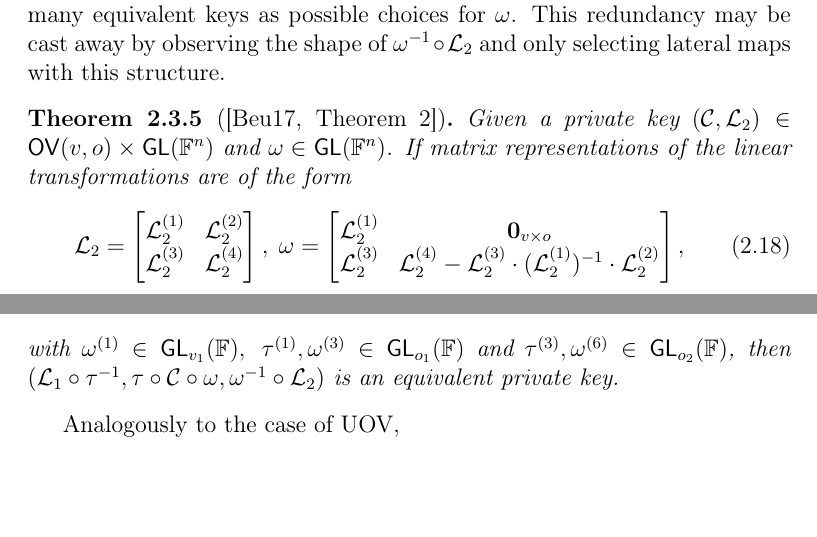
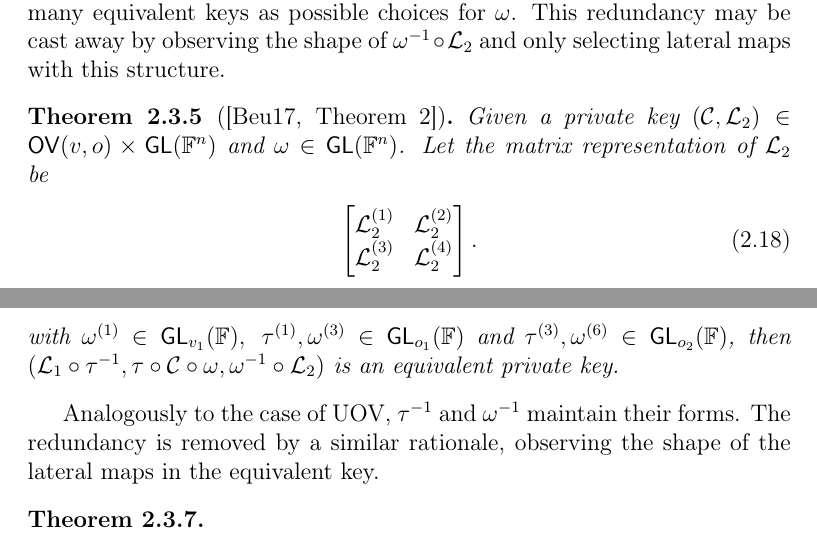
Before and after one commit to zambonin/msc, a LaTeX thesis (main.tex): two parts of pages 24 and 27 of 53 before the commit and two parts of pages 24 and 28 of 54 after it, joined at a grey line, cut so that both start at the same text, the shorter picture padded with empty space. Compiled offline with pdfLaTeX.

Commit message:
overleaf_to_git: update main.tex from r9008 to r9018

```diff
--- a/main.tex
+++ b/main.tex
@@ -583,13 +583,13 @@ We remark that $\omega^{-1}$ has the same form as $\omega$ due to the restrictio
 It is a direct consequence of this theorem that there exist at least as many equivalent keys as possible choices for $\omega$. This redundancy may be cast away by observing the shape of $\omega^{-1} \circ \mathcal{L}_{2}$ and only selecting lateral maps with this structure.
 
 \begin{theorem}[{\cite[Theorem 2]{Beullens:201706}}]
-  Given a private key $(\mathcal{C}, \mathcal{L}_{2}) \in \mathsf{OV}(v, o) \times \mathsf{GL}(\mathbb{F}^{n})$ and $\omega \in \mathsf{GL}(\mathbb{F}^{n})$. If matrix representations of the linear transformations are of the form
+  Given a private key $(\mathcal{C}, \mathcal{L}_{2}) \in \mathsf{OV}(v, o) \times \mathsf{GL}(\mathbb{F}^{n})$ and $\omega \in \mathsf{GL}(\mathbb{F}^{n})$. Let the matrix representation of $\mathcal{L}_{2}$ be
   \begin{align}
-    \mathcal{L}_{2} =
     \begin{bmatrix}
       \mathcal{L}_{2}^{(1)} & \mathcal{L}_{2}^{(2)} \\
       \mathcal{L}_{2}^{(3)} & \mathcal{L}_{2}^{(4)} \\
-    \end{bmatrix}, \;
+    \end{bmatrix}.
+  \end{align}
     \omega =
     \begin{bmatrix}
       \mathcal{L}_{2}^{(1)} & \mathbf{0}_{v \times o} \\
@@ -708,7 +708,11 @@ As a generalization of UOV, there exist equivalent keys in Rainbow by a similar
   with $\omega^{(1)} \in \mathsf{GL}_{v_{1}}(\mathbb{F}),\; \tau^{(1)}, \omega^{(3)} \in \mathsf{GL}_{o_{1}}(\mathbb{F})$ and $\tau^{(3)}, \omega^{(6)} \in \mathsf{GL}_{o_{2}}(\mathbb{F})$, then $(\mathcal{L}_{1} \circ \tau^{-1}, \tau \circ \mathcal{C} \circ \omega, \omega^{-1} \circ \mathcal{L}_{2})$ is an equivalent private key.
 \end{theorem}
 
-Analogously to the case of UOV,
+Analogously to the case of UOV, $\tau^{-1}$ and $\omega^{-1}$ maintain their forms. The redundancy is removed by a similar rationale, observing the shape of the lateral maps in the equivalent key.
+
+\begin{theorem}
+
+\end{theorem}
 
 \chapter{New approach to reduce private keys}\label{chapter:eta}
 
```
